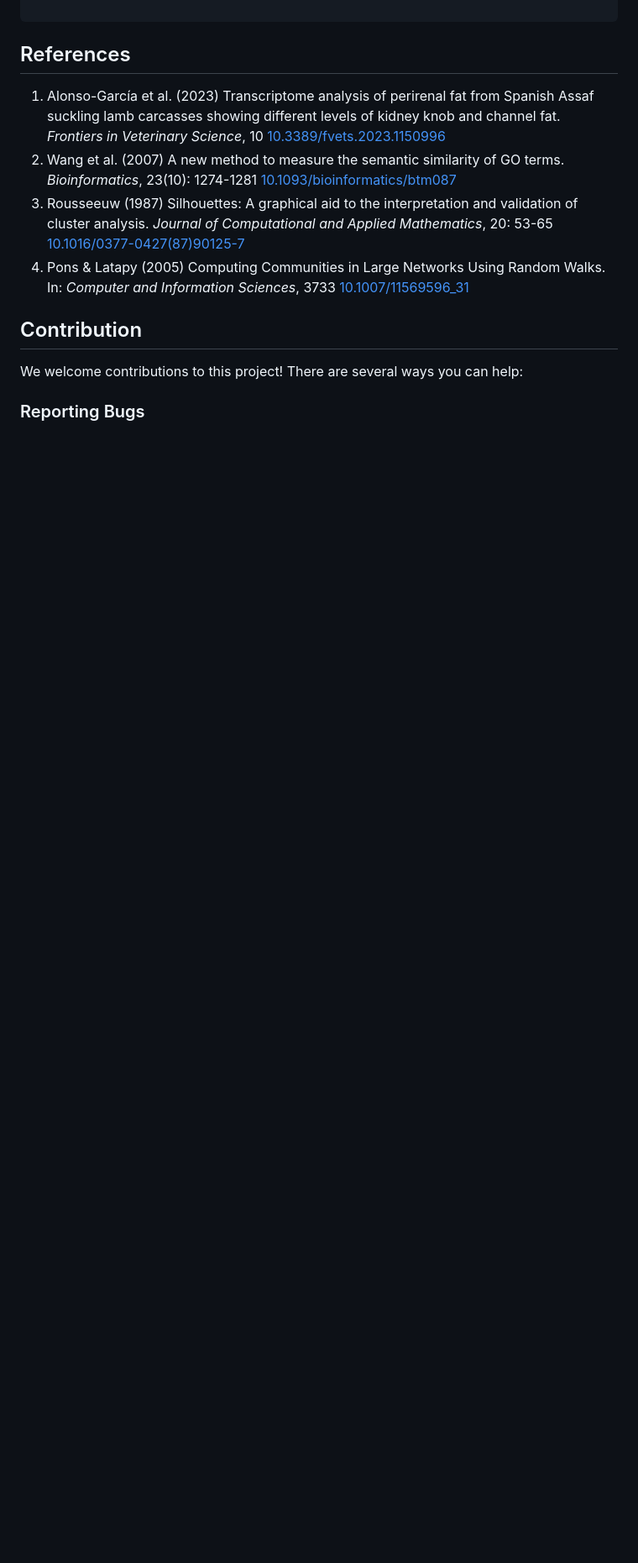
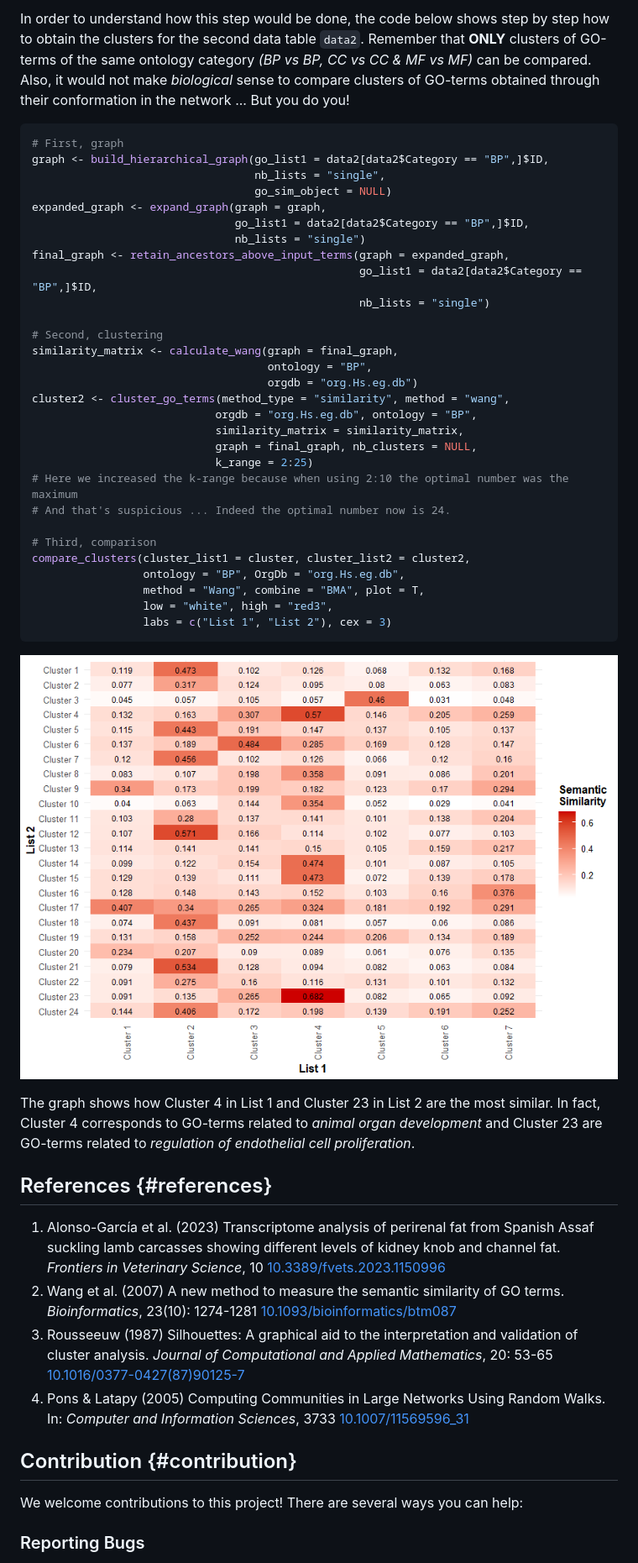
Before and after one commit to maalg21/visualizeGO, a Markdown page: README.md, the part around the change printed below. Shown: that part at 84% size. GitHub-like rendering; pictures changed too: inst/images/heatmap2.png (added); blank space fills up the shorter version.

Commit message:
Uploading graphs

````diff
--- a/README.md
+++ b/README.md
@@ -312,14 +405,71 @@ similarity methods such as Resnik, Lin and Wang.
 
+In order to understand how this step would be done, the code below
+shows step by step how to obtain the clusters for the second data
+table `data2`. Remember that **ONLY** clusters of GO-terms of
+the same ontology category *(BP vs BP, CC vs CC & MF vs MF)* can be
+compared. Also, it would not make *biological* sense to compare
+clusters of GO-terms obtained through their conformation in the
+network ... But you do you!
+
+``` r
+# First, graph
+graph <- build_hierarchical_graph(go_list1 = data2[data2$Category == "BP",]$ID,
+                                  nb_lists = "single",
+                                  go_sim_object = NULL)
+expanded_graph <- expand_graph(graph = graph,
+                               go_list1 = data2[data2$Category == "BP",]$ID,
+                               nb_lists = "single")
+final_graph <- retain_ancestors_above_input_terms(graph = expanded_graph,
+                                                  go_list1 = data2[data2$Category == "BP",]$ID,
+                                                  nb_lists = "single")
+
+# Second, clustering
+similarity_matrix <- calculate_wang(graph = final_graph,
+                                    ontology = "BP",
+                                    orgdb = "org.Hs.eg.db")
+cluster2 <- cluster_go_terms(method_type = "similarity", method = "wang",
+                            orgdb = "org.Hs.eg.db", ontology = "BP",
+                            similarity_matrix = similarity_matrix,
+                            graph = final_graph, nb_clusters = NULL,
+                            k_range = 2:25)
+# Here we increased the k-range because when using 2:10 the optimal number was the maximum
+# And that's suspicious ... Indeed the optimal number now is 24.
+
+# Third, comparison
+compare_clusters(cluster_list1 = cluster, cluster_list2 = cluster2,
+                 ontology = "BP", OrgDb = "org.Hs.eg.db",
+                 method = "Wang", combine = "BMA", plot = T,
+                 low = "white", high = "red3",
+                 labs = c("List 1", "List 2"), cex = 3)
 ```
+![](inst/images/heatmap2.png)
 
-## References
-1. Alonso-García et al. (2023) Transcriptome analysis of perirenal fat from Spanish Assaf suckling lamb carcasses showing different levels of kidney knob and channel fat. *Frontiers in Veterinary Science*, 10 [10.3389/fvets.2023.1150996](https://doi.org/10.3389/fvets.2023.1150996)
-2. Wang et al. (2007) A new method to measure the semantic similarity of GO terms. *Bioinformatics*, 23(10): 1274-1281 [10.1093/bioinformatics/btm087](https://doi.org/10.1093/bioinformatics/btm087)
-3. Rousseeuw (1987) Silhouettes: A graphical aid to the interpretation and validation of cluster analysis. *Journal of Computational and Applied Mathematics*, 20: 53-65 [10.1016/0377-0427(87)90125-7](https://doi.org/10.1016/0377-0427(87)90125-7)
-4. Pons & Latapy (2005) Computing Communities in Large Networks Using Random Walks. In: *Computer and Information Sciences*, 3733 [10.1007/11569596_31](https://doi.org/10.1007/11569596_31)
+The graph shows how Cluster 4 in List 1 and Cluster 23 in List 2
+are the most similar. In fact, Cluster 4 corresponds to GO-terms
+related to  *animal organ development* and Cluster 23 are GO-terms
+related to *regulation of endothelial cell proliferation*.
 
-## Contribution
+## References {#references}
 
-We welcome contributions to this project! There are several ways you can help:
+1.  Alonso-García et al. (2023) Transcriptome analysis of perirenal fat
+    from Spanish Assaf suckling lamb carcasses showing different levels
+    of kidney knob and channel fat. *Frontiers in Veterinary Science*,
+    10
+    [10.3389/fvets.2023.1150996](https://doi.org/10.3389/fvets.2023.1150996)
+2.  Wang et al. (2007) A new method to measure the semantic similarity
+    of GO terms. *Bioinformatics*, 23(10): 1274-1281
+    [10.1093/bioinformatics/btm087](https://doi.org/10.1093/bioinformatics/btm087)
+3.  Rousseeuw (1987) Silhouettes: A graphical aid to the interpretation
+    and validation of cluster analysis. *Journal of Computational and
+    Applied Mathematics*, 20: 53-65
+    [10.1016/0377-0427(87)90125-7](https://doi.org/10.1016/0377-0427(87)90125-7)
+4.  Pons & Latapy (2005) Computing Communities in Large Networks Using
+    Random Walks. In: *Computer and Information Sciences*, 3733
+    [10.1007/11569596_31](https://doi.org/10.1007/11569596_31)
+
+## Contribution {#contribution}
+
+We welcome contributions to this project! There are several ways you can
+help:
 
 ### Reporting Bugs
````
Also changed, not shown: other parts of README.md (+289 -166 lines), inst/images/plot3.png (added), 1 other file.
